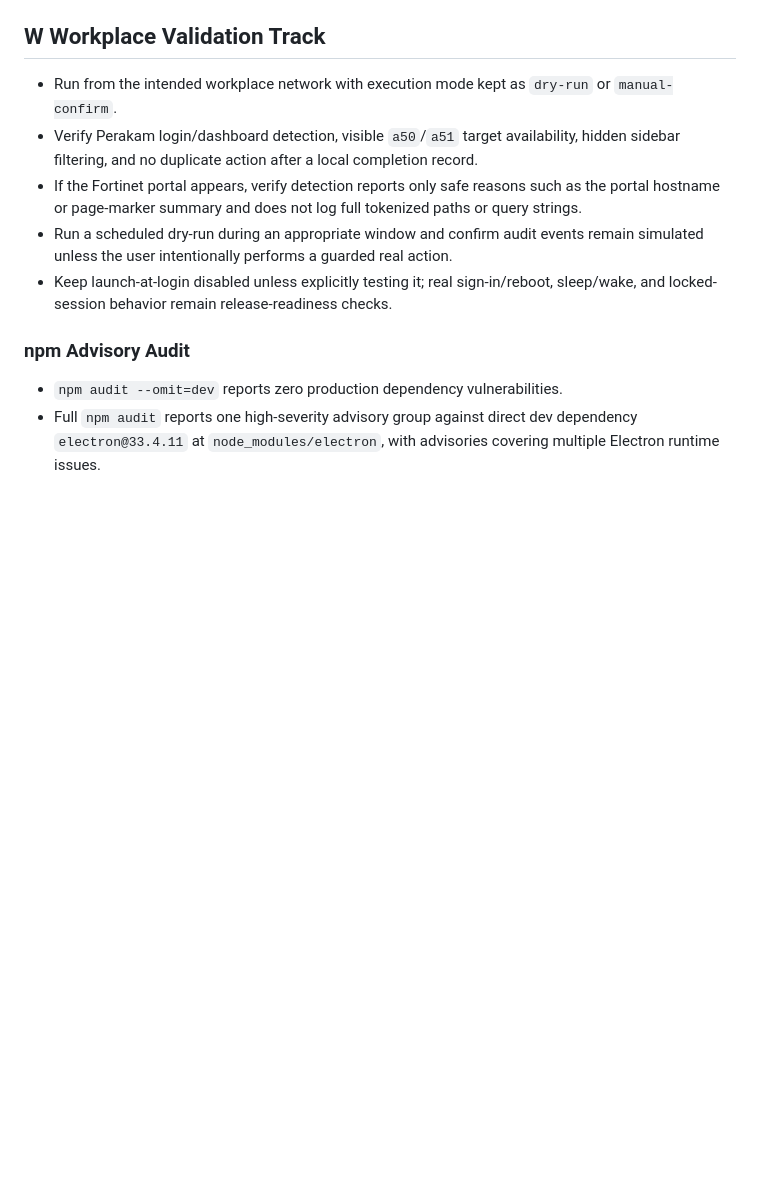
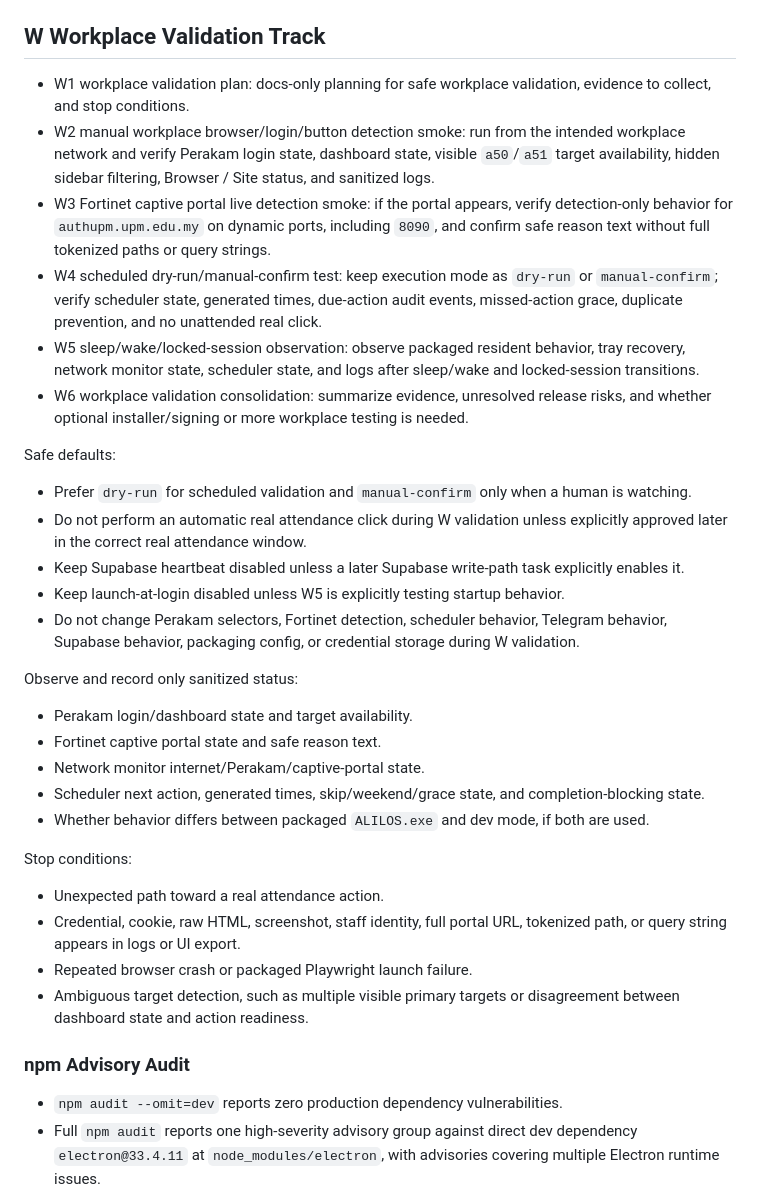
Before and after one commit to al89er/ALILOS, a Markdown page: docs/DEV_NOTES.md, the part around the change. Drawn GitHub-style; blank space fills up the shorter version.

Commit message:
Plan workplace validation track

```diff
--- a/docs/DEV_NOTES.md
+++ b/docs/DEV_NOTES.md
@@ -219,11 +219,35 @@ This tab layout is renderer-only. Do not change target IDs, confirmation behavio
 
 ## W Workplace Validation Track
 
-- Run from the intended workplace network with execution mode kept as `dry-run` or `manual-confirm`.
-- Verify Perakam login/dashboard detection, visible `a50`/`a51` target availability, hidden sidebar filtering, and no duplicate action after a local completion record.
-- If the Fortinet portal appears, verify detection reports only safe reasons such as the portal hostname or page-marker summary and does not log full tokenized paths or query strings.
-- Run a scheduled dry-run during an appropriate window and confirm audit events remain simulated unless the user intentionally performs a guarded real action.
-- Keep launch-at-login disabled unless explicitly testing it; real sign-in/reboot, sleep/wake, and locked-session behavior remain release-readiness checks.
+- W1 workplace validation plan: docs-only planning for safe workplace validation, evidence to collect, and stop conditions.
+- W2 manual workplace browser/login/button detection smoke: run from the intended workplace network and verify Perakam login state, dashboard state, visible `a50`/`a51` target availability, hidden sidebar filtering, Browser / Site status, and sanitized logs.
+- W3 Fortinet captive portal live detection smoke: if the portal appears, verify detection-only behavior for `authupm.upm.edu.my` on dynamic ports, including `8090`, and confirm safe reason text without full tokenized paths or query strings.
+- W4 scheduled dry-run/manual-confirm test: keep execution mode as `dry-run` or `manual-confirm`; verify scheduler state, generated times, due-action audit events, missed-action grace, duplicate prevention, and no unattended real click.
+- W5 sleep/wake/locked-session observation: observe packaged resident behavior, tray recovery, network monitor state, scheduler state, and logs after sleep/wake and locked-session transitions.
+- W6 workplace validation consolidation: summarize evidence, unresolved release risks, and whether optional installer/signing or more workplace testing is needed.
+
+Safe defaults:
+
+- Prefer `dry-run` for scheduled validation and `manual-confirm` only when a human is watching.
+- Do not perform an automatic real attendance click during W validation unless explicitly approved later in the correct real attendance window.
+- Keep Supabase heartbeat disabled unless a later Supabase write-path task explicitly enables it.
+- Keep launch-at-login disabled unless W5 is explicitly testing startup behavior.
+- Do not change Perakam selectors, Fortinet detection, scheduler behavior, Telegram behavior, Supabase behavior, packaging config, or credential storage during W validation.
+
+Observe and record only sanitized status:
+
+- Perakam login/dashboard state and target availability.
+- Fortinet captive portal state and safe reason text.
+- Network monitor internet/Perakam/captive-portal state.
+- Scheduler next action, generated times, skip/weekend/grace state, and completion-blocking state.
+- Whether behavior differs between packaged `ALILOS.exe` and dev mode, if both are used.
+
+Stop conditions:
+
+- Unexpected path toward a real attendance action.
+- Credential, cookie, raw HTML, screenshot, staff identity, full portal URL, tokenized path, or query string appears in logs or UI export.
+- Repeated browser crash or packaged Playwright launch failure.
+- Ambiguous target detection, such as multiple visible primary targets or disagreement between dashboard state and action readiness.
 
 ### npm Advisory Audit
 
```
Also changed, not shown: docs/CURRENT_STATUS.md (+12 -1 lines), docs/NEXT_ACTIONS.md (+20 -6 lines).
